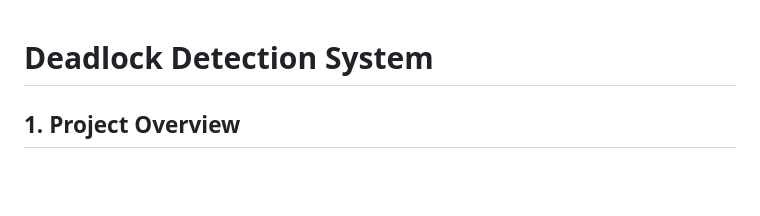
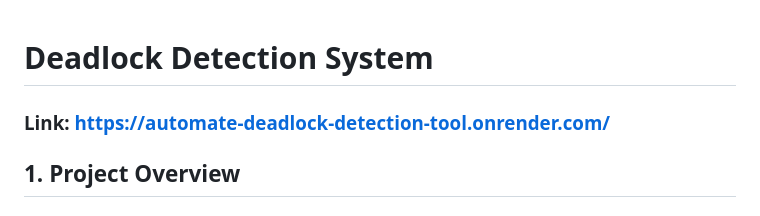
Before and after one commit to jansiddiqui/Automate-Deadlock-Detection-Tool, a Markdown page: README.md, the part around the change. Drawn GitHub-style; blank space fills up the shorter version.

```diff
--- a/README.md
+++ b/README.md
@@ -1,5 +1,5 @@
 # Deadlock Detection System
-
+### Link: https://automate-deadlock-detection-tool.onrender.com/
 ## 1. Project Overview
 
 ### Goals:
```
